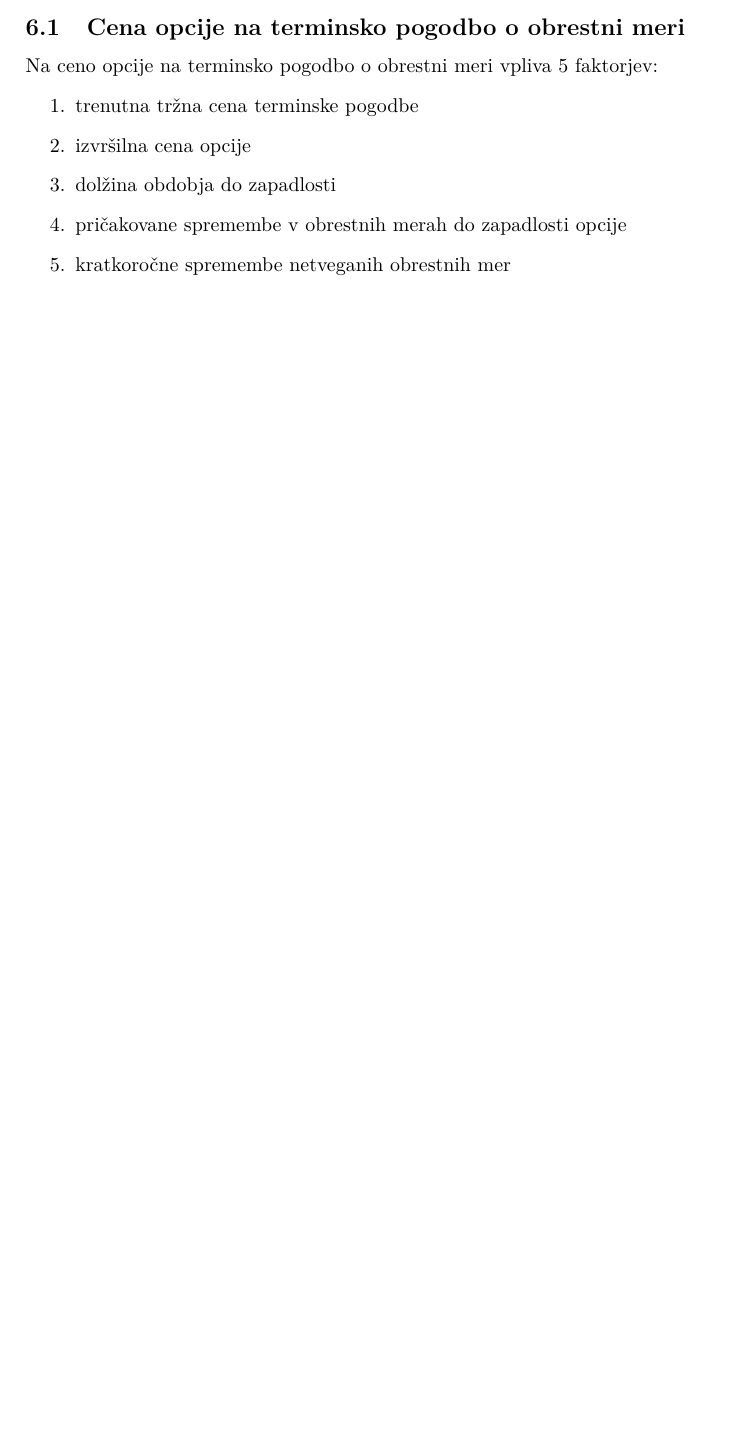
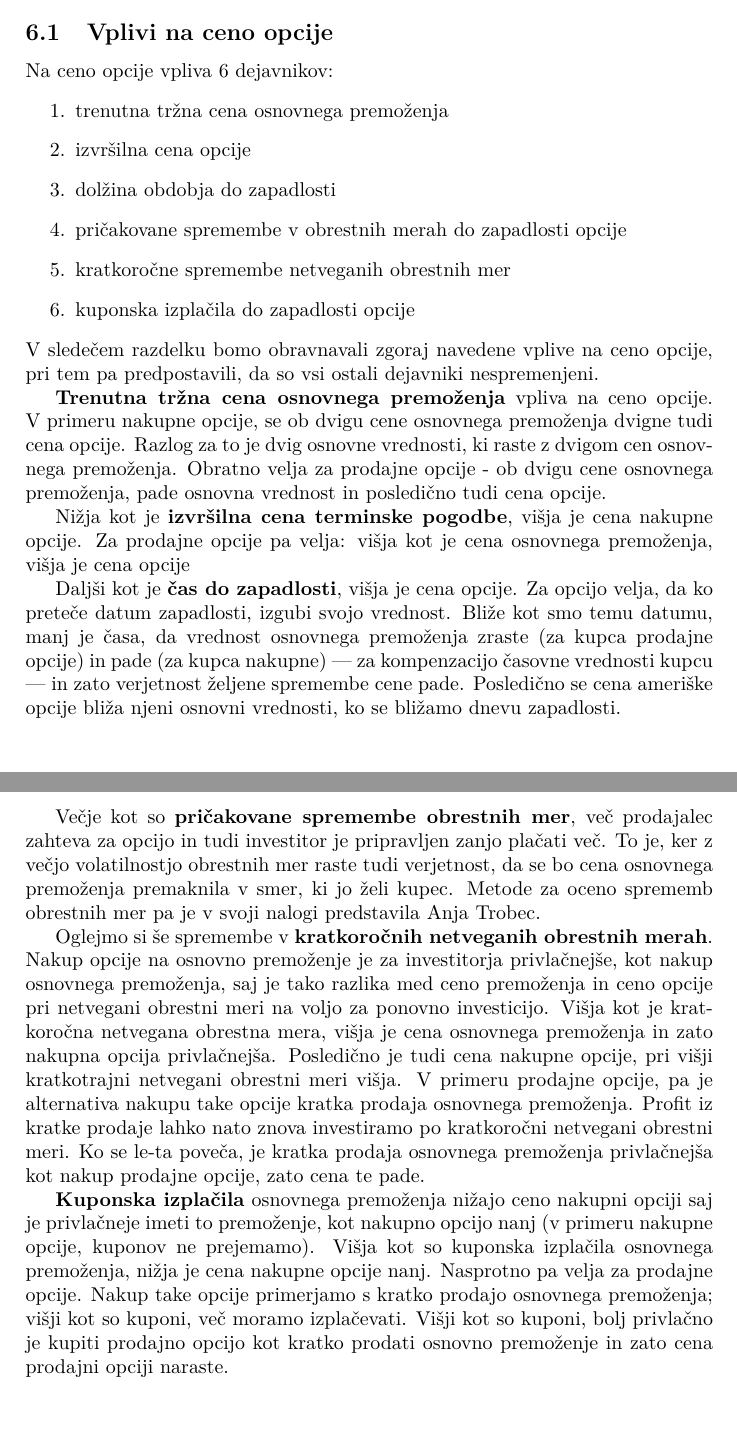
Before and after one commit to mitja-mandic/seminar2020, a LaTeX document (seminar.tex): part of page 7 of 7 before the commit and two parts of pages 7 and 8 of 8 after it, the two joined at a grey line, cut at the place of the change, the shorter picture padded with empty space. Compiled offline with pdfLaTeX.

Commit message:
v grobem vse kar je treba napisat

```diff
--- a/seminar.tex
+++ b/seminar.tex
@@ -167,17 +184,48 @@ premijo za opcijo.
 
 Nakupna opcija, ki ima izvršilno ceno 100$\$$ in ceno 9$\$$ z osnovnim premoženjem v vrednosti 105$\$$, ima časovno vrednost 4$\$$,
 saj ima osnovno ceno 5$\$$. Če pa ima opcija izvršilno ceno 90$\$$, je njena časovna vrednost 9$\$$, saj je osnovna vrednost enaka nič.
-\pagebreak
-\subsection{Cena opcije na terminsko pogodbo o obrestni meri}
-Na ceno opcije na terminsko pogodbo o obrestni meri vpliva 5 faktorjev:
+
+\subsection{Vplivi na ceno opcije}
+Na ceno opcije vpliva 6 dejavnikov:
 \begin{enumerate}
-    \item trenutna tržna cena terminske pogodbe
+    \item trenutna tržna cena osnovnega premoženja
     \item izvršilna cena opcije
     \item dolžina obdobja do zapadlosti
     \item pričakovane spremembe v obrestnih merah do zapadlosti opcije
     \item kratkoročne spremembe netveganih obrestnih mer
+    \item kuponska izplačila do zapadlosti opcije
 \end{enumerate}
+V sledečem razdelku bomo obravnavali zgoraj navedene vplive na ceno opcije, pri tem pa predpostavili, da so vsi ostali
+dejavniki nespremenjeni.
 
+\textbf{Trenutna tržna cena osnovnega premoženja} vpliva na ceno opcije. V primeru nakupne opcije, se ob dvigu cene osnovnega premoženja
+dvigne tudi cena opcije. Razlog za to je dvig osnovne vrednosti, ki raste z dvigom cen osnovnega premoženja. Obratno velja za prodajne
+opcije - ob dvigu cene osnovnega premoženja, pade osnovna vrednost in posledično tudi cena opcije.
 
+Nižja kot je \textbf{izvršilna cena terminske pogodbe}, višja je cena nakupne opcije. Za prodajne opcije pa velja: višja kot je cena
+osnovnega premoženja, višja je cena opcije
+
+Daljši kot je \textbf{čas do zapadlosti}, višja je cena opcije. Za opcijo velja, da ko preteče datum zapadlosti, izgubi svojo vrednost.
+Bliže kot smo temu datumu, manj je časa, da vrednost osnovnega premoženja zraste (za kupca prodajne opcije) in pade (za kupca nakupne) ---
+za kompenzacijo časovne vrednosti kupcu --- in zato verjetnost željene spremembe cene pade. Posledično se cena ameriške opcije bliža njeni
+osnovni vrednosti, ko se bližamo dnevu zapadlosti.
+
+Večje kot so \textbf{pričakovane spremembe obrestnih mer}, več prodajalec zahteva za opcijo in tudi investitor je pripravljen
+zanjo plačati več. To je, ker z večjo volatilnostjo obrestnih mer raste tudi verjetnost, da se bo cena osnovnega premoženja premaknila
+v smer, ki jo želi kupec. Metode za oceno sprememb obrestnih mer pa je v svoji nalogi predstavila Anja Trobec.
+
+Oglejmo si še spremembe v \textbf{kratkoročnih netveganih obrestnih merah}. Nakup opcije na osnovno premoženje
+je za investitorja privlačnejše, kot nakup osnovnega premoženja, saj je tako razlika med ceno
+premoženja in ceno opcije pri netvegani obrestni meri na voljo za ponovno investicijo. Višja kot je kratkoročna netvegana
+obrestna mera, višja je cena osnovnega premoženja in zato nakupna opcija privlačnejša. Posledično je tudi cena nakupne opcije, pri
+višji kratkotrajni netvegani obrestni meri višja. V primeru prodajne opcije, pa je alternativa nakupu take opcije kratka prodaja
+osnovnega premoženja. Profit iz kratke prodaje lahko nato znova investiramo po kratkoročni netvegani obrestni meri. Ko se le-ta poveča,
+je kratka prodaja osnovnega premoženja privlačnejša kot nakup prodajne opcije, zato cena te pade.
+
+\textbf{Kuponska izplačila} osnovnega premoženja nižajo ceno nakupni opciji saj je privlačneje imeti to premoženje, kot nakupno
+opcijo nanj (v primeru nakupne opcije, kuponov ne prejemamo). Višja kot so kuponska izplačila osnovnega premoženja, nižja je cena
+nakupne opcije nanj. Nasprotno pa velja za prodajne opcije. Nakup take opcije primerjamo s kratko prodajo osnovnega premoženja;
+višji kot so kuponi, več moramo izplačevati. Višji kot so kuponi, bolj privlačno je kupiti prodajno opcijo kot kratko prodati osnovno
+premoženje in zato cena prodajni opciji naraste.
 
 \end{document}
```
Also changed, not shown: seminar.pdf, seminar.tex (25 more changed lines).
